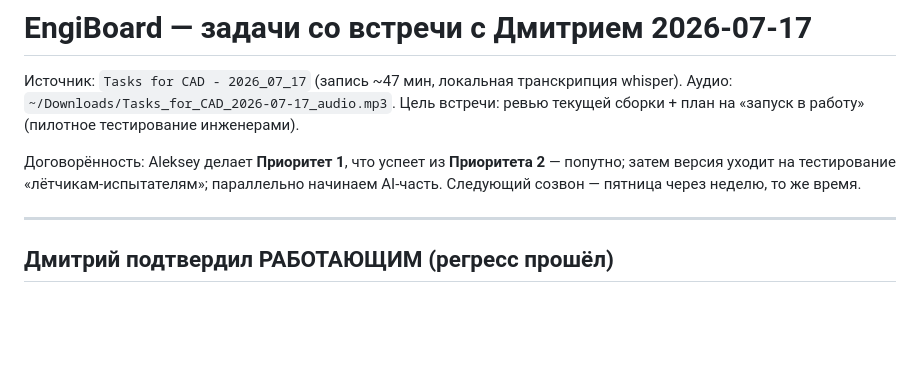
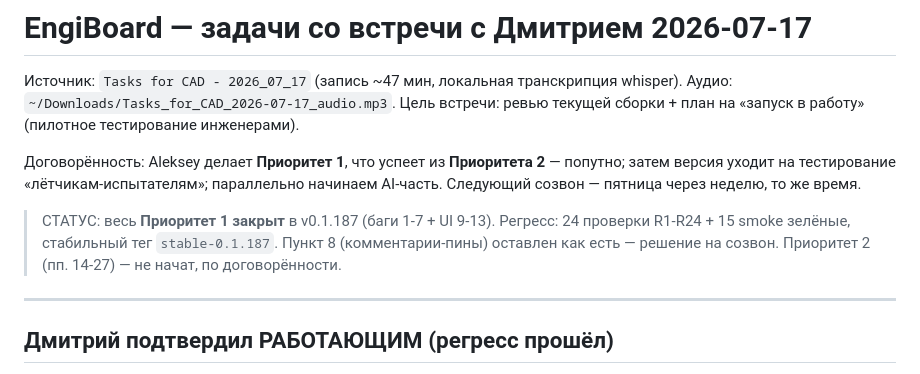
Before and after one commit to mag8888/engiboard-desktop, a Markdown page: docs/MEETING_2026-07-17_TASKS.md, the part around the change. Drawn GitHub-style; blank space fills up the shorter version.

Commit message:
docs: mark meeting P1 backlog complete (v0.1.187)
Co-Authored-By: Claude Opus 4.8 <noreply@anthropic.com>

```diff
--- a/docs/MEETING_2026-07-17_TASKS.md
+++ b/docs/MEETING_2026-07-17_TASKS.md
@@ -7,6 +7,11 @@
 Договорённость: Aleksey делает **Приоритет 1**, что успеет из **Приоритета 2** — попутно;
 затем версия уходит на тестирование «лётчикам-испытателям»; параллельно начинаем AI-часть.
 Следующий созвон — пятница через неделю, то же время.
+
+> СТАТУС: весь **Приоритет 1 закрыт** в v0.1.187 (баги 1-7 + UI 9-13).
+> Регресс: 24 проверки R1-R24 + 15 smoke зелёные, стабильный тег `stable-0.1.187`.
+> Пункт 8 (комментарии-пины) оставлен как есть — решение на созвон.
+> Приоритет 2 (пп. 14-27) — не начат, по договорённости.
 
 ---
 
```
